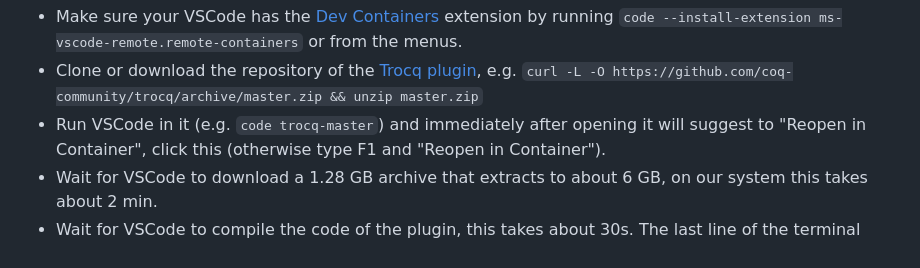
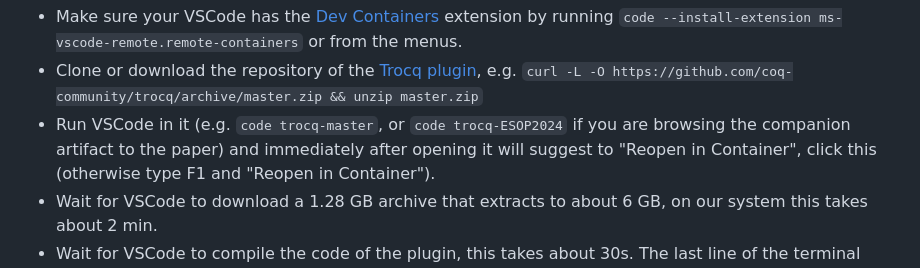
Before and after one commit to coq-community/trocq, a Markdown page: INSTALL.md, the part around the change. Rendered like a GitHub page.

Commit message:
:memo: Small documentation edit

```diff
--- a/INSTALL.md
+++ b/INSTALL.md
@@ -35,7 +35,7 @@ Here are the instructions:
 - Clone or download the repository of the [Trocq
   plugin](https://github.com/coq-community/trocq), e.g.
   `curl -L -O https://github.com/coq-community/trocq/archive/master.zip && unzip master.zip`
-- Run VSCode in it (e.g. `code trocq-master`) and immediately after opening it
+- Run VSCode in it (e.g. `code trocq-master`, or `code trocq-ESOP2024` if you are browsing the companion artifact to the paper) and immediately after opening it
   will suggest to "Reopen in Container", click this (otherwise type F1 and
   "Reopen in Container").
 - Wait for VSCode to download a 1.28 GB archive that extracts to about 6 GB, on
```
